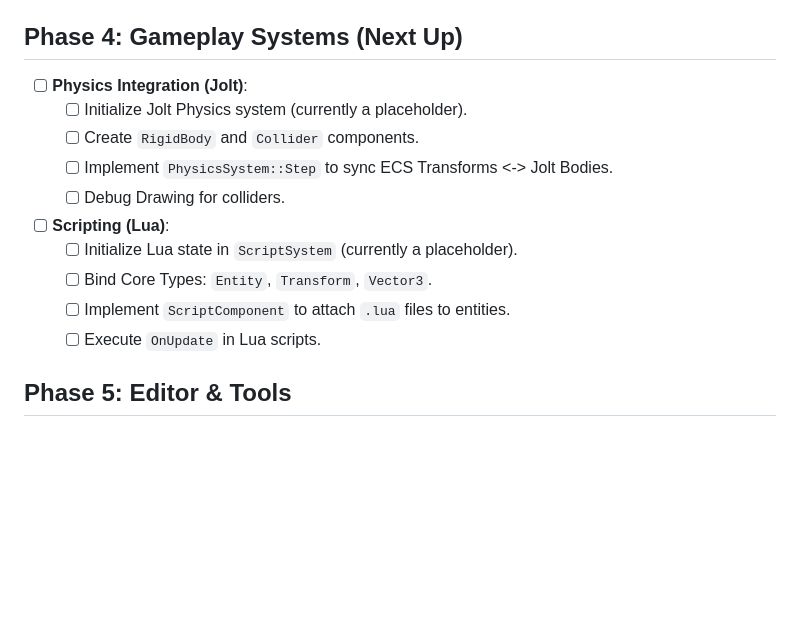
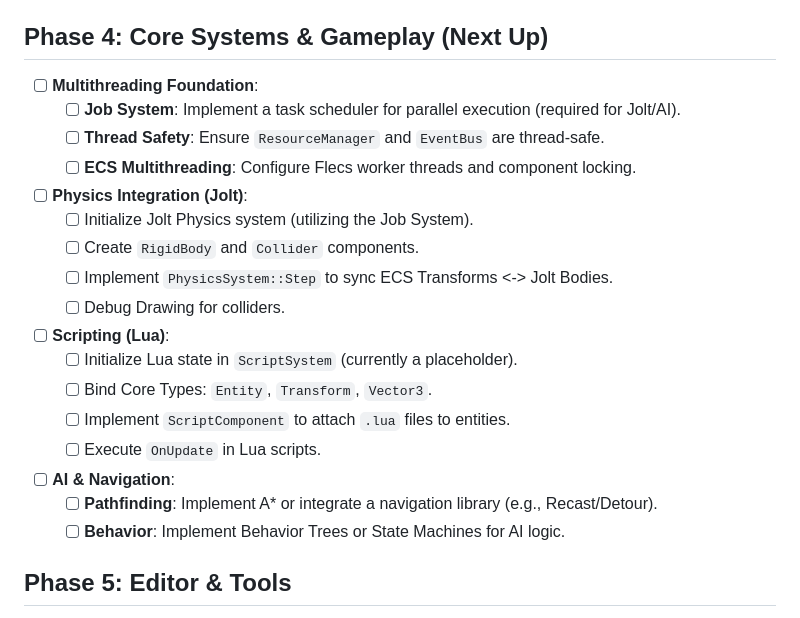
Before and after one commit to hayes87/oaken, a Markdown page: roadmap.md, the part around the change. Rendered like a GitHub page; blank space fills up the shorter version.

Commit message:
Update roadmap: Add Multithreading and AI/Navigation to Phase 4

```diff
--- a/roadmap.md
+++ b/roadmap.md
@@ -24,9 +24,13 @@
     - [ ] Implement `Mesh` resource class and `Reload()` logic.
     - [ ] Render 3D meshes in `RenderSystem`.
 
-## Phase 4: Gameplay Systems (Next Up)
+## Phase 4: Core Systems & Gameplay (Next Up)
+- [ ] **Multithreading Foundation**:
+    - [ ] **Job System**: Implement a task scheduler for parallel execution (required for Jolt/AI).
+    - [ ] **Thread Safety**: Ensure `ResourceManager` and `EventBus` are thread-safe.
+    - [ ] **ECS Multithreading**: Configure Flecs worker threads and component locking.
 - [ ] **Physics Integration (Jolt)**:
-    - [ ] Initialize Jolt Physics system (currently a placeholder).
+    - [ ] Initialize Jolt Physics system (utilizing the Job System).
     - [ ] Create `RigidBody` and `Collider` components.
     - [ ] Implement `PhysicsSystem::Step` to sync ECS Transforms <-> Jolt Bodies.
     - [ ] Debug Drawing for colliders.
@@ -35,6 +39,9 @@
     - [ ] Bind Core Types: `Entity`, `Transform`, `Vector3`.
     - [ ] Implement `ScriptComponent` to attach `.lua` files to entities.
     - [ ] Execute `OnUpdate` in Lua scripts.
+- [ ] **AI & Navigation**:
+    - [ ] **Pathfinding**: Implement A* or integrate a navigation library (e.g., Recast/Detour).
+    - [ ] **Behavior**: Implement Behavior Trees or State Machines for AI logic.
 
 ## Phase 5: Editor & Tools
 - [ ] **Entity Inspector**:
```
